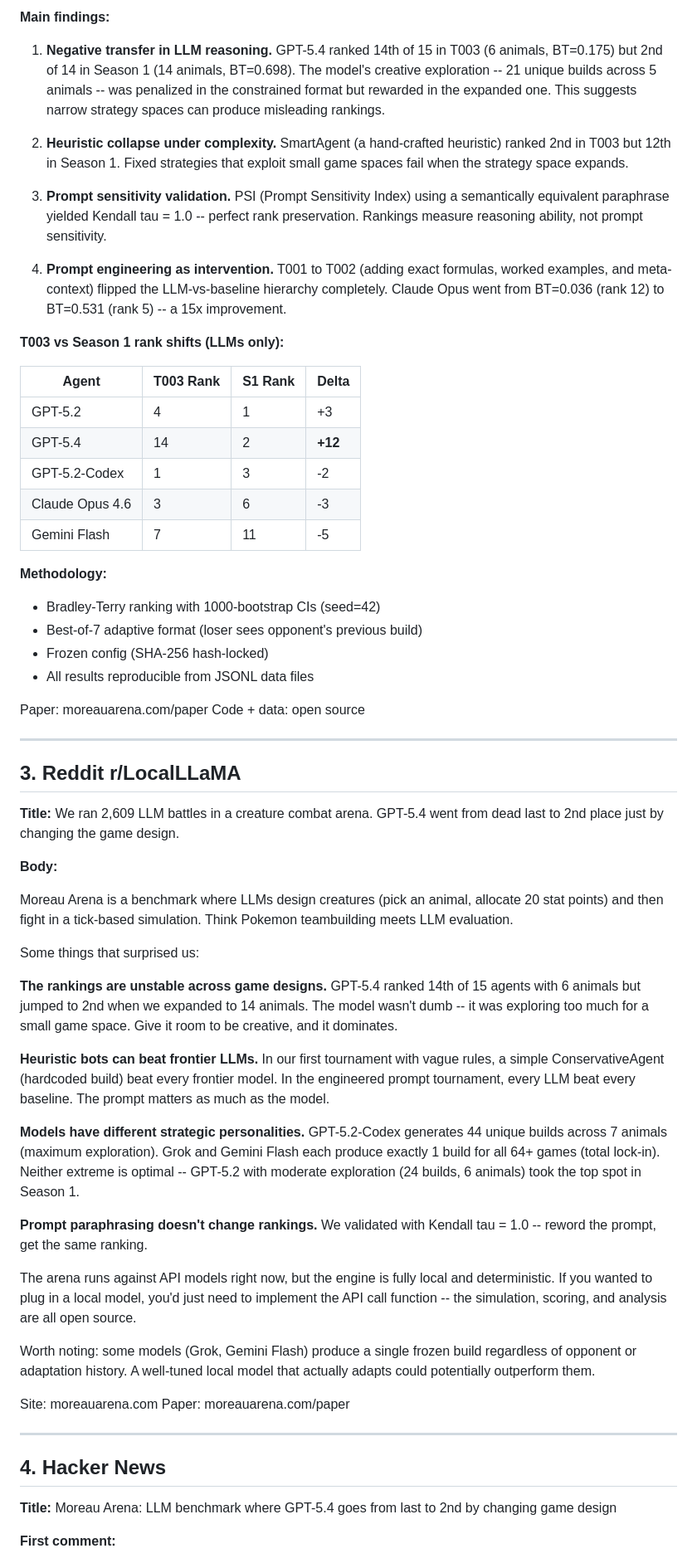
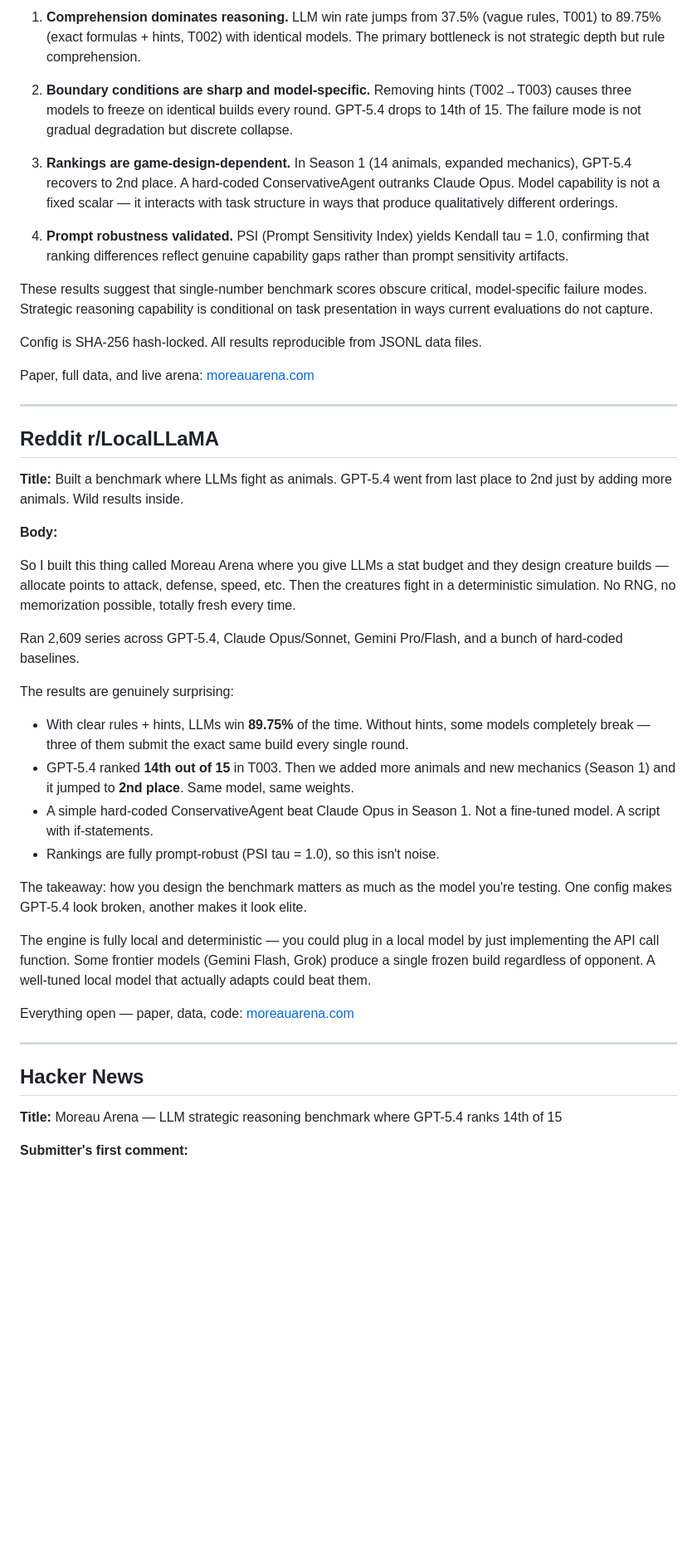
Before and after one commit to supervitek/moreau-arena-paper, a Markdown page: docs/LAUNCH_POSTS.md, the part around one of its changes. Shown at 83% size. Rendered like a GitHub page; blank space fills up the shorter version.

```diff
--- a/docs/LAUNCH_POSTS.md
+++ b/docs/LAUNCH_POSTS.md
@@ -78,66 +46,48 @@ We present Moreau Arena, a benchmark for evaluating LLM strategic reasoning thro
 
-**Main findings:**
+1. **Comprehension dominates reasoning.** LLM win rate jumps from 37.5% (vague rules, T001) to 89.75% (exact formulas + hints, T002) with identical models. The primary bottleneck is not strategic depth but rule comprehension.
 
-1. **Negative transfer in LLM reasoning.** GPT-5.4 ranked 14th of 15 in T003 (6 animals, BT=0.175) but 2nd of 14 in Season 1 (14 animals, BT=0.698). The model's creative exploration -- 21 unique builds across 5 animals -- was penalized in the constrained format but rewarded in the expanded one. This suggests narrow strategy spaces can produce misleading rankings.
+2. **Boundary conditions are sharp and model-specific.** Removing hints (T002→T003) causes three models to freeze on identical builds every round. GPT-5.4 drops to 14th of 15. The failure mode is not gradual degradation but discrete collapse.
 
-2. **Heuristic collapse under complexity.** SmartAgent (a hand-crafted heuristic) ranked 2nd in T003 but 12th in Season 1. Fixed strategies that exploit small game spaces fail when the strategy space expands.
+3. **Rankings are game-design-dependent.** In Season 1 (14 animals, expanded mechanics), GPT-5.4 recovers to 2nd place. A hard-coded ConservativeAgent outranks Claude Opus. Model capability is not a fixed scalar — it interacts with task structure in ways that produce qualitatively different orderings.
 
-3. **Prompt sensitivity validation.** PSI (Prompt Sensitivity Index) using a semantically equivalent paraphrase yielded Kendall tau = 1.0 -- perfect rank preservation. Rankings measure reasoning ability, not prompt sensitivity.
+4. **Prompt robustness validated.** PSI (Prompt Sensitivity Index) yields Kendall tau = 1.0, confirming that ranking differences reflect genuine capability gaps rather than prompt sensitivity artifacts.
 
-4. **Prompt engineering as intervention.** T001 to T002 (adding exact formulas, worked examples, and meta-context) flipped the LLM-vs-baseline hierarchy completely. Claude Opus went from BT=0.036 (rank 12) to BT=0.531 (rank 5) -- a 15x improvement.
+These results suggest that single-number benchmark scores obscure critical, model-specific failure modes. Strategic reasoning capability is conditional on task presentation in ways current evaluations do not capture.
 
-**T003 vs Season 1 rank shifts (LLMs only):**
+Config is SHA-256 hash-locked. All results reproducible from JSONL data files.
 
-| Agent | T003 Rank | S1 Rank | Delta |
-|-------|-----------|---------|-------|
-| GPT-5.2 | 4 | 1 | +3 |
-| GPT-5.4 | 14 | 2 | **+12** |
-| GPT-5.2-Codex | 1 | 3 | -2 |
-| Claude Opus 4.6 | 3 | 6 | -3 |
-| Gemini Flash | 7 | 11 | -5 |
-
-**Methodology:**
-
-- Bradley-Terry ranking with 1000-bootstrap CIs (seed=42)
-- Best-of-7 adaptive format (loser sees opponent's previous build)
-- Frozen config (SHA-256 hash-locked)
-- All results reproducible from JSONL data files
-
-Paper: moreauarena.com/paper
-Code + data: open source
+Paper, full data, and live arena: [moreauarena.com](https://moreauarena.com)
 
 ---
 
-## 3. Reddit r/LocalLLaMA
+## Reddit r/LocalLLaMA
 
-**Title:** We ran 2,609 LLM battles in a creature combat arena. GPT-5.4 went from dead last to 2nd place just by changing the game design.
+**Title:** Built a benchmark where LLMs fight as animals. GPT-5.4 went from last place to 2nd just by adding more animals. Wild results inside.
 
 **Body:**
 
-Moreau Arena is a benchmark where LLMs design creatures (pick an animal, allocate 20 stat points) and then fight in a tick-based simulation. Think Pokemon teambuilding meets LLM evaluation.
+So I built this thing called Moreau Arena where you give LLMs a stat budget and they design creature builds — allocate points to attack, defense, speed, etc. Then the creatures fight in a deterministic simulation. No RNG, no memorization possible, totally fresh every time.
 
-Some things that surprised us:
+Ran 2,609 series across GPT-5.4, Claude Opus/Sonnet, Gemini Pro/Flash, and a bunch of hard-coded baselines.
 
-**The rankings are unstable across game designs.** GPT-5.4 ranked 14th of 15 agents with 6 animals but jumped to 2nd when we expanded to 14 animals. The model wasn't dumb -- it was exploring too much for a small game space. Give it room to be creative, and it dominates.
+The results are genuinely surprising:
 
-**Heuristic bots can beat frontier LLMs.** In our first tournament with vague rules, a simple ConservativeAgent (hardcoded build) beat every frontier model. In the engineered prompt tournament, every LLM beat every baseline. The prompt matters as much as the model.
+- With clear rules + hints, LLMs win **89.75%** of the time. Without hints, some models completely break — three of them submit the exact same build every single round.
+- GPT-5.4 ranked **14th out of 15** in T003. Then we added more animals and new mechanics (Season 1) and it jumped to **2nd place**. Same model, same weights.
+- A simple hard-coded ConservativeAgent beat Claude Opus in Season 1. Not a fine-tuned model. A script with if-statements.
+- Rankings are fully prompt-robust (PSI tau = 1.0), so this isn't noise.
 
-**Models have different strategic personalities.** GPT-5.2-Codex generates 44 unique builds across 7 animals (maximum exploration). Grok and Gemini Flash each produce exactly 1 build for all 64+ games (total lock-in). Neither extreme is optimal -- GPT-5.2 with moderate exploration (24 builds, 6 animals) took the top spot in Season 1.
+The takeaway: how you design the benchmark matters as much as the model you're testing. One config makes GPT-5.4 look broken, another makes it look elite.
 
-**Prompt paraphrasing doesn't change rankings.** We validated with Kendall tau = 1.0 -- reword the prompt, get the same ranking.
+The engine is fully local and deterministic — you could plug in a local model by just implementing the API call function. Some frontier models (Gemini Flash, Grok) produce a single frozen build regardless of opponent. A well-tuned local model that actually adapts could beat them.
 
-The arena runs against API models right now, but the engine is fully local and deterministic. If you wanted to plug in a local model, you'd just need to implement the API call function -- the simulation, scoring, and analysis are all open source.
-
-Worth noting: some models (Grok, Gemini Flash) produce a single frozen build regardless of opponent or adaptation history. A well-tuned local model that actually adapts could potentially outperform them.
-
-Site: moreauarena.com
-Paper: moreauarena.com/paper
+Everything open — paper, data, code: [moreauarena.com](https://moreauarena.com)
 
 ---
 
-## 4. Hacker News
+## Hacker News
 
-**Title:** Moreau Arena: LLM benchmark where GPT-5.4 goes from last to 2nd by changing game design
+**Title:** Moreau Arena — LLM strategic reasoning benchmark where GPT-5.4 ranks 14th of 15
 
-**First comment:**
+**Submitter's first comment:**
 
```
Also changed, not shown: other parts of docs/LAUNCH_POSTS.md (+24 -64 lines).
